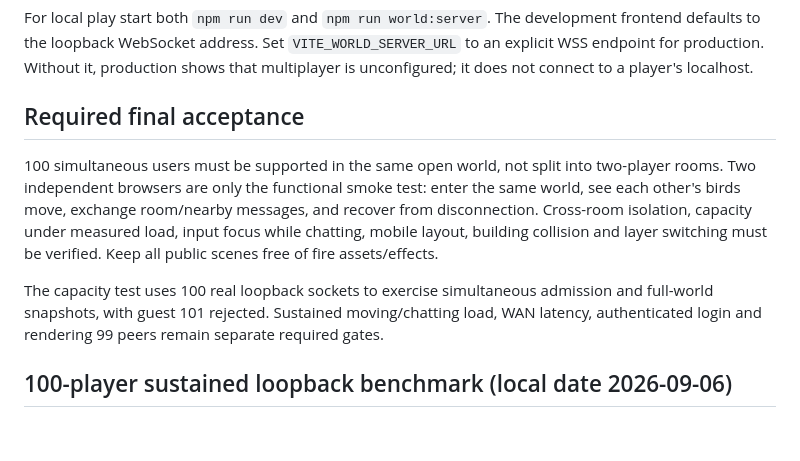
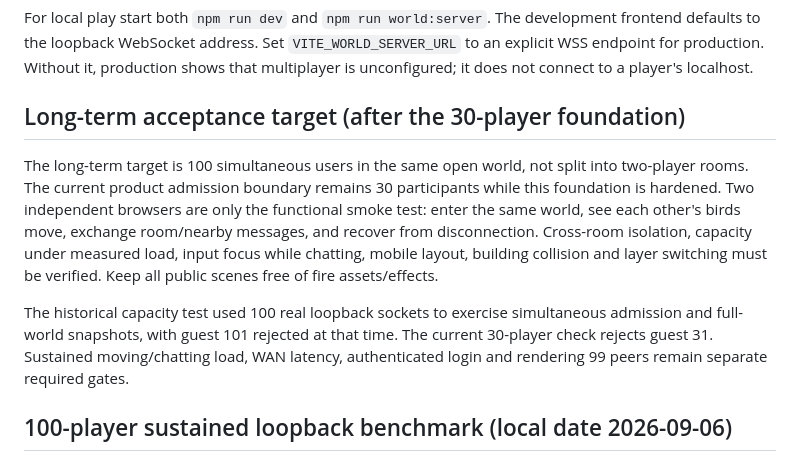
Before and after one commit to Demianyuen/Birds-in-HK-3D, a Markdown page: docs/multiplayer-progress.md, the part around the change. GitHub-like rendering; blank space fills up the shorter version.

```diff
--- a/docs/multiplayer-progress.md
+++ b/docs/multiplayer-progress.md
@@ -42,18 +42,22 @@ The development frontend defaults to the loopback WebSocket address.
 Set `VITE_WORLD_SERVER_URL` to an explicit WSS endpoint for production.
 Without it, production shows that multiplayer is unconfigured; it does not connect to a player's localhost.
 
-## Required final acceptance
+## Long-term acceptance target (after the 30-player foundation)
 
-100 simultaneous users must be supported in the same open world, not split into two-player rooms.
+The long-term target is 100 simultaneous users in the same open world, not
+split into two-player rooms. The current product admission boundary remains
+30 participants while this foundation is hardened.
 Two independent browsers are only the functional smoke test: enter the same world, see each other's birds
 move, exchange room/nearby messages, and recover from disconnection.
 Cross-room isolation, capacity under measured load, input focus while chatting,
 mobile layout, building collision and layer switching must be verified.
 Keep all public scenes free of fire assets/effects.
 
-The capacity test uses 100 real loopback sockets to exercise simultaneous admission
-and full-world snapshots, with guest 101 rejected. Sustained moving/chatting load,
-WAN latency, authenticated login and rendering 99 peers remain separate required gates.
+The historical capacity test used 100 real loopback sockets to exercise
+simultaneous admission and full-world snapshots, with guest 101 rejected at
+that time. The current 30-player check rejects guest 31. Sustained
+moving/chatting load, WAN latency, authenticated login and rendering 99 peers
+remain separate required gates.
 
 ## 100-player sustained loopback benchmark (local date 2026-09-06)
 
```
Also changed, not shown: README.md (+4 -2 lines).
